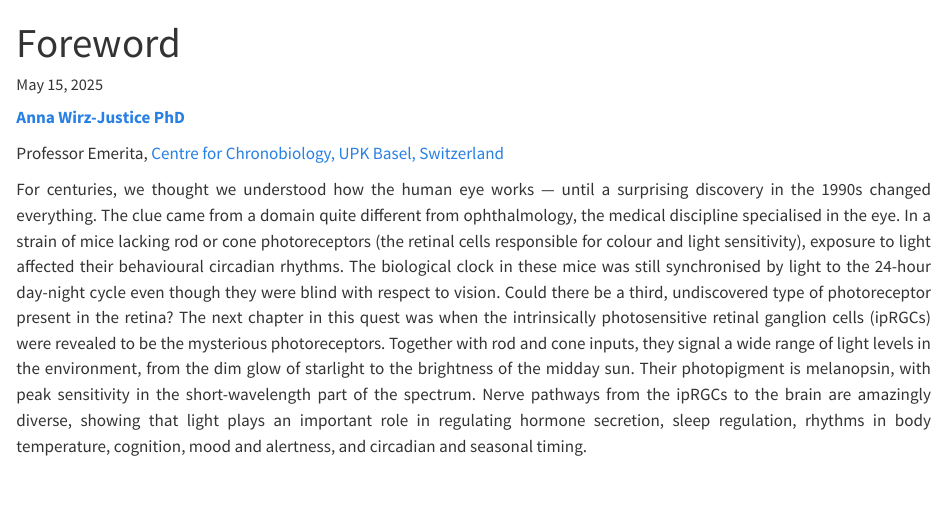
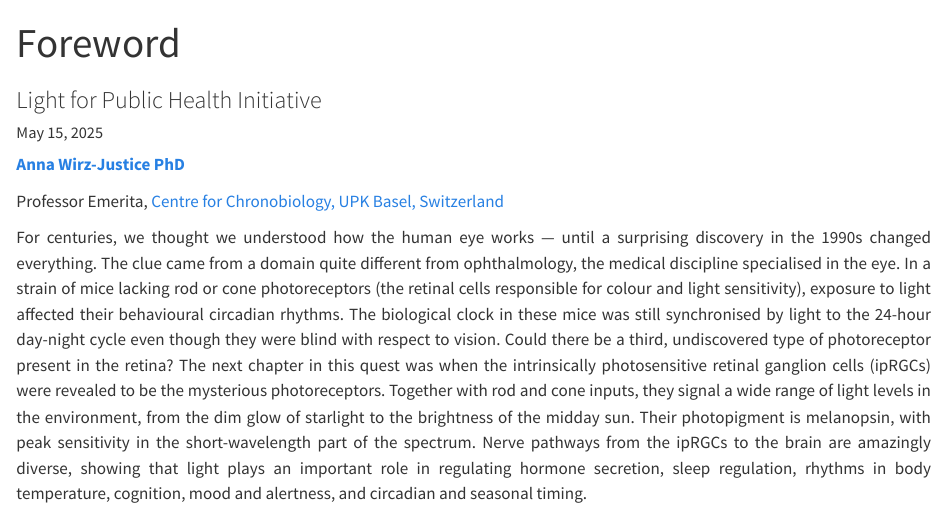
Before and after one commit to tscnlab/LadenburgConsensusStatements, a Quarto document (foreword.qmd): the page in a window 1100 px wide, from its top. Rendered offline with R 4.5, knitr and Pandoc in place of Quarto, with nearby package versions.

Commit message:
Update foreword.qmd

```diff
--- a/foreword.qmd
+++ b/foreword.qmd
@@ -1,5 +1,6 @@
 ---
 title: "Foreword"
+subtitle: "Light for Public Health Initiative"
 title-block-banner: true
 format:
   html:
```
